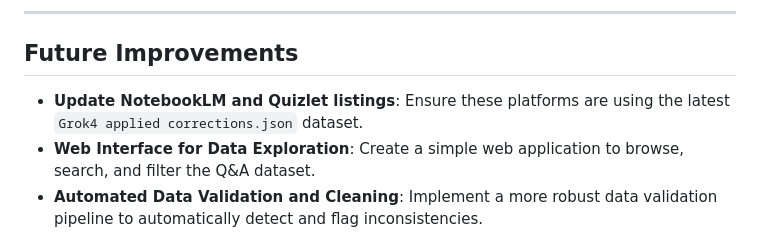
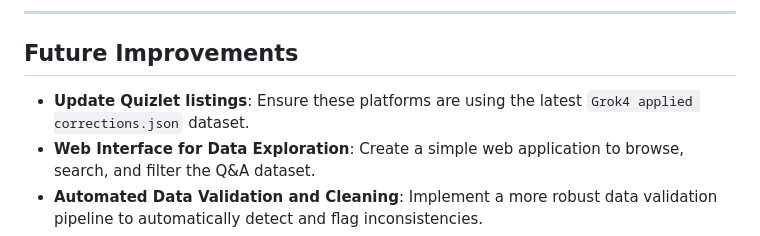
Before and after one commit to CaseyJames669/MN_SprinklerFitters_Exam, a Markdown page: README.md, the part around the change. Rendered like a GitHub page.

Commit message:
Refactor README: Remove NotebookLM from future improvements

```diff
--- a/README.md
+++ b/README.md
@@ -104,7 +104,7 @@ The study material is primarily sourced from the following standards:
 
 ## Future Improvements
 
-- **Update NotebookLM and Quizlet listings**: Ensure these platforms are using the latest `Grok4 applied corrections.json` dataset.
+- **Update Quizlet listings**: Ensure these platforms are using the latest `Grok4 applied corrections.json` dataset.
 - **Web Interface for Data Exploration**: Create a simple web application to browse, search, and filter the Q&A dataset.
 - **Automated Data Validation and Cleaning**: Implement a more robust data validation pipeline to automatically detect and flag inconsistencies.
 - **Expand the Dataset with More Sources**: Incorporate additional fire protection standards, such as those from the International Building Code (IBC).
```
